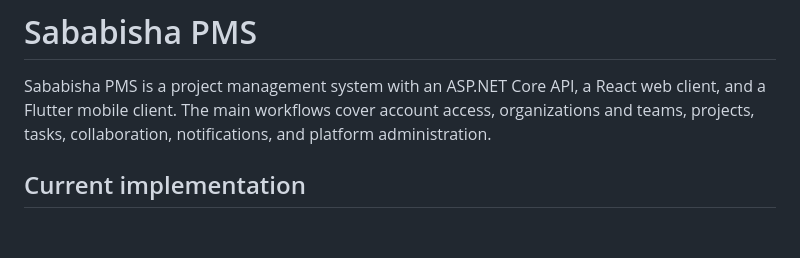
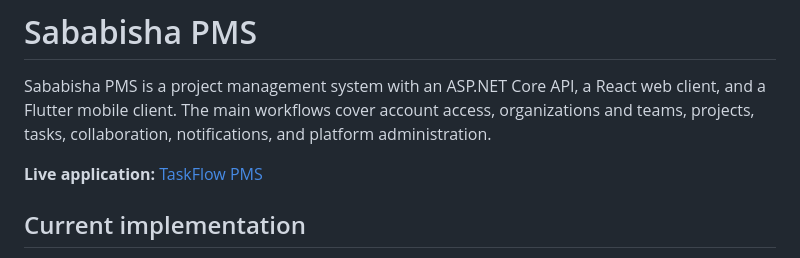
Before and after one commit to cliffray7/SABABISHA-PMS, a Markdown page: README.md, the part around the change. Drawn GitHub-style; blank space fills up the shorter version.

Commit message:
docs: update live TaskFlow PMS link

```diff
--- a/README.md
+++ b/README.md
@@ -1,6 +1,8 @@
 # Sababisha PMS
 
 Sababisha PMS is a project management system with an ASP.NET Core API, a React web client, and a Flutter mobile client. The main workflows cover account access, organizations and teams, projects, tasks, collaboration, notifications, and platform administration.
+
+**Live application:** [TaskFlow PMS](https://taskflow-pms.vercel.app/)
 
 ## Current implementation
 
```
